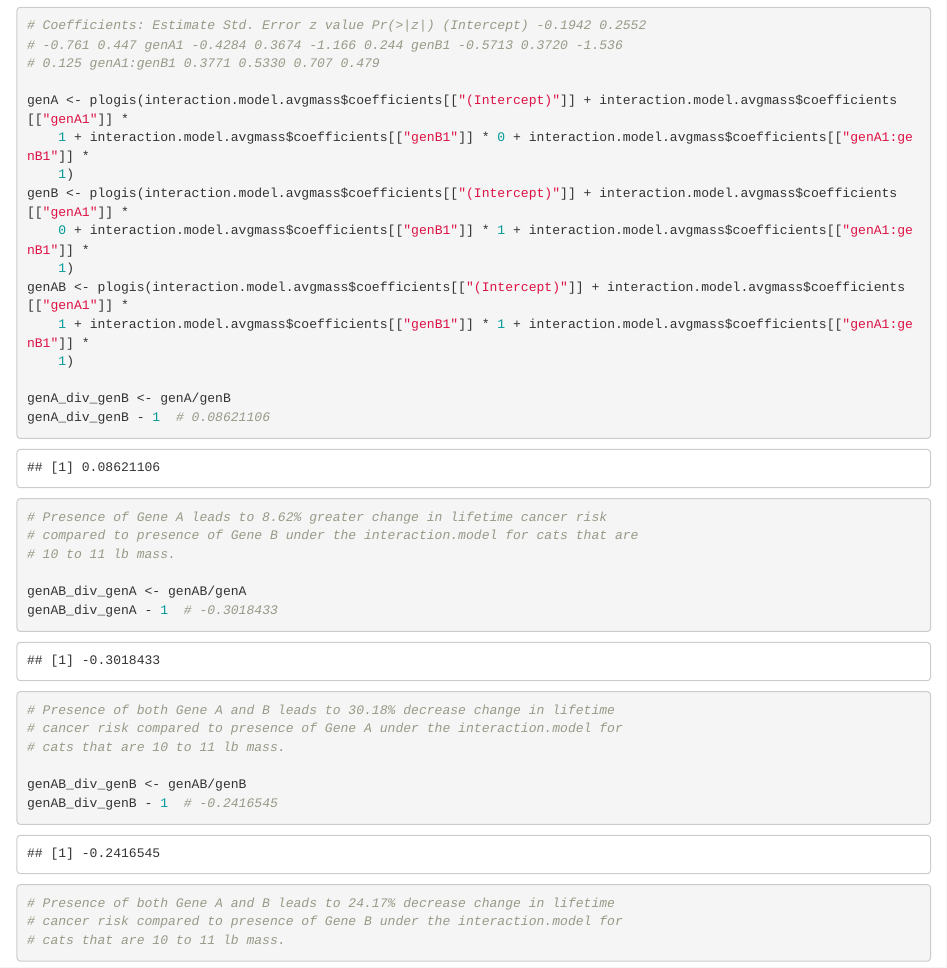
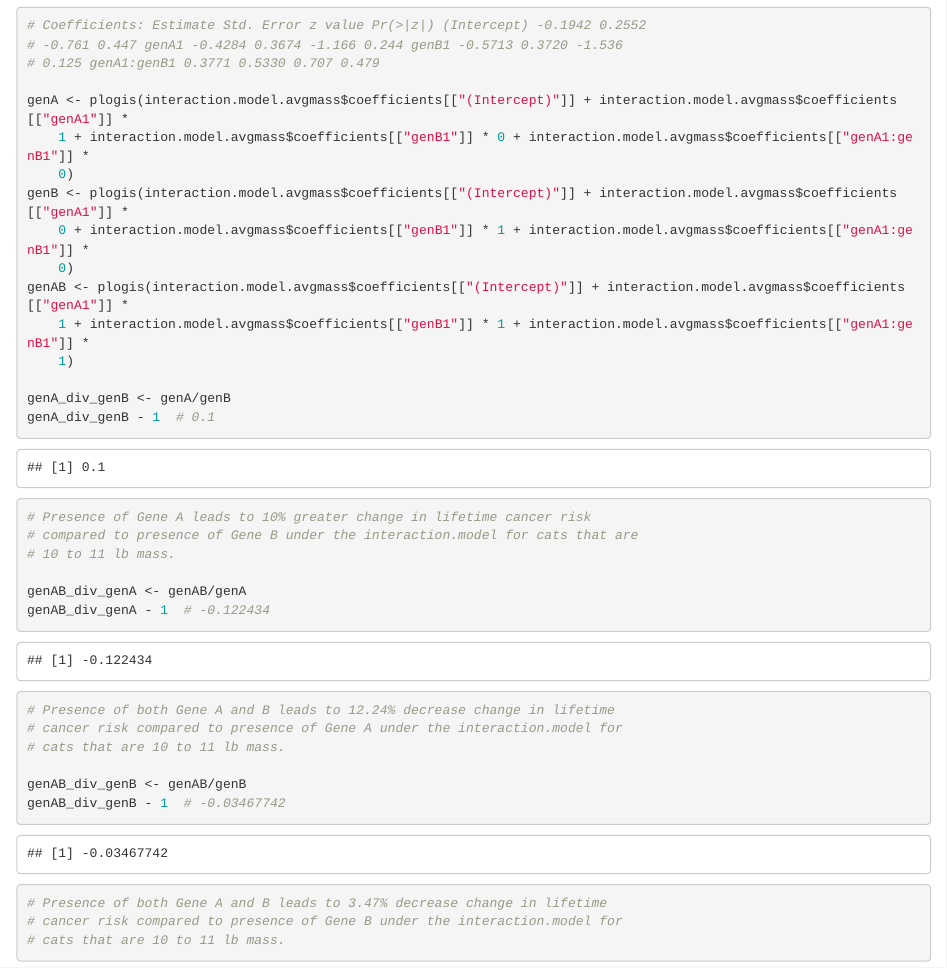
Before and after one commit to alackles/ibio831-final, an R Markdown document (report.Rmd): the page in a window 1100 px wide, from 12150 px down. Rendered offline with R 4.5, knitr and Pandoc, with nearby package versions; some code elsewhere in the file could not run offline.

Commit message:
Update report.Rmd

````diff
--- a/report.Rmd
+++ b/report.Rmd
@@ -325,27 +325,27 @@ summary(interaction.model.avgmass)
 genA <- plogis(interaction.model.avgmass$coefficients[["(Intercept)"]] +
             interaction.model.avgmass$coefficients[["genA1"]] * 1 +
             interaction.model.avgmass$coefficients[["genB1"]] * 0 +
-            interaction.model.avgmass$coefficients[["genA1:genB1"]] * 1)
+            interaction.model.avgmass$coefficients[["genA1:genB1"]] * 0)
 genB <- plogis(interaction.model.avgmass$coefficients[["(Intercept)"]] +
             interaction.model.avgmass$coefficients[["genA1"]] * 0 +
             interaction.model.avgmass$coefficients[["genB1"]] * 1 +
-            interaction.model.avgmass$coefficients[["genA1:genB1"]] * 1)
+            interaction.model.avgmass$coefficients[["genA1:genB1"]] * 0)
 genAB <- plogis(interaction.model.avgmass$coefficients[["(Intercept)"]] +
             interaction.model.avgmass$coefficients[["genA1"]] * 1 +
             interaction.model.avgmass$coefficients[["genB1"]] * 1 +
             interaction.model.avgmass$coefficients[["genA1:genB1"]] * 1)
 
 genA_div_genB <- genA/genB
-genA_div_genB - 1     # 0.08621106
-# Presence of Gene A leads to 8.62% greater change in lifetime cancer risk compared to presence of Gene B under the interaction.model for cats that are 10 to 11 lb mass.
+genA_div_genB - 1     # 0.1
+# Presence of Gene A leads to 10% greater change in lifetime cancer risk compared to presence of Gene B under the interaction.model for cats that are 10 to 11 lb mass.
 
 genAB_div_genA <- genAB/genA
-genAB_div_genA - 1    # -0.3018433
-# Presence of both Gene A and B leads to 30.18% decrease change in lifetime cancer risk compared to presence of Gene A under the interaction.model for cats that are 10 to 11 lb mass.
+genAB_div_genA - 1    # -0.122434
+# Presence of both Gene A and B leads to 12.24% decrease change in lifetime cancer risk compared to presence of Gene A under the interaction.model for cats that are 10 to 11 lb mass.
 
 genAB_div_genB <- genAB/genB
-genAB_div_genB - 1    # -0.2416545
-# Presence of both Gene A and B leads to 24.17% decrease change in lifetime cancer risk compared to presence of Gene B under the interaction.model for cats that are 10 to 11 lb mass.
+genAB_div_genB - 1    # -0.03467742
+# Presence of both Gene A and B leads to 3.47% decrease change in lifetime cancer risk compared to presence of Gene B under the interaction.model for cats that are 10 to 11 lb mass.
 
 ```
 
````
